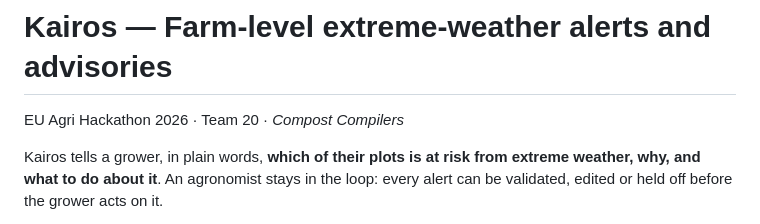
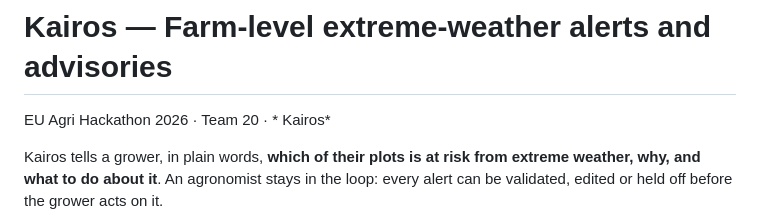
Before and after one commit to tobyzawthuhtet/kairos-eu-agri-hackathon-2026, a Markdown page: README.md, the part around the change. Drawn GitHub-style.

```diff
--- a/README.md
+++ b/README.md
@@ -1,6 +1,6 @@
 # Kairos — Farm-level extreme-weather alerts and advisories
 
-EU Agri Hackathon 2026 · Team 20 · *Compost Compilers*
+EU Agri Hackathon 2026 · Team 20 · * Kairos*
 
 Kairos tells a grower, in plain words, **which of their plots is at risk from extreme weather, why, and what to do about it**. An agronomist stays in the loop: every alert can be validated, edited or held off before the grower acts on it.
 
```
